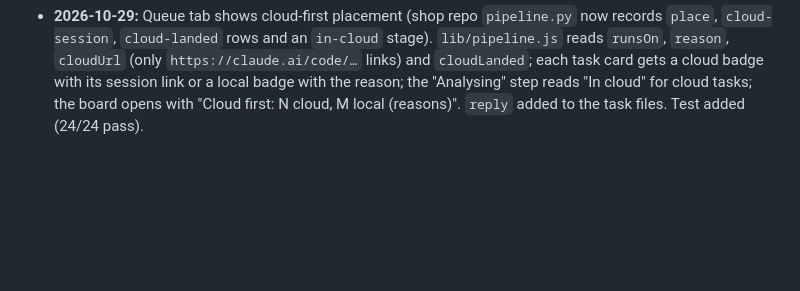
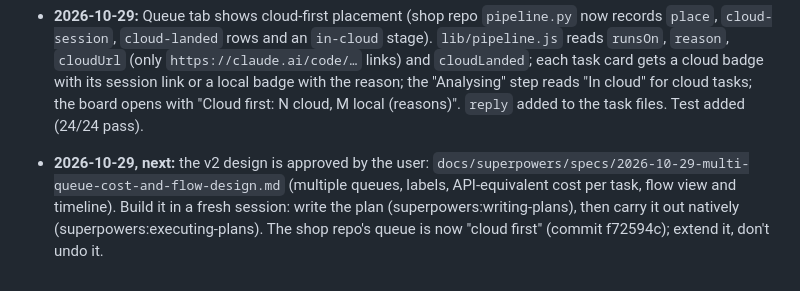
Before and after one commit to Wishwa-code/claude-agent-dashboard, a Markdown page: PROGRESS.md, the part around the change. Drawn GitHub-style; blank space fills up the shorter version.

Commit message:
v2 design approved; next step noted in PROGRESS
Co-Authored-By: Claude Opus 5.5 <noreply@anthropic.com>

```diff
--- a/PROGRESS.md
+++ b/PROGRESS.md
@@ -114,3 +114,4 @@ Planned phases:
 - **2026-10-29:** Spike S2 passed. Two fresh Sonnet helpers, one after the other, each reached the logged-in Shopify admin (home, then themes) with no login page and no "browser already in use". Each cost about 43k tokens as a general-purpose subagent. Next idea: a lean `browser-worker` agent type with only the Playwright tools, like `analyst` (about 17k start). Still open: a `/queue` dry run and one real task end to end.
 
 - **2026-10-29:** Queue tab shows cloud-first placement (shop repo `pipeline.py` now records `place`, `cloud-session`, `cloud-landed` rows and an `in-cloud` stage). `lib/pipeline.js` reads `runsOn`, `reason`, `cloudUrl` (only `https://claude.ai/code/…` links) and `cloudLanded`; each task card gets a cloud badge with its session link or a local badge with the reason; the "Analysing" step reads "In cloud" for cloud tasks; the board opens with "Cloud first: N cloud, M local (reasons)". `reply` added to the task files. Test added (24/24 pass).
+- **2026-10-29, next:** the v2 design is approved by the user: `docs/superpowers/specs/2026-10-29-multi-queue-cost-and-flow-design.md` (multiple queues, labels, API-equivalent cost per task, flow view and timeline). Build it in a fresh session: write the plan (superpowers:writing-plans), then carry it out natively (superpowers:executing-plans). The shop repo's queue is now "cloud first" (commit f72594c); extend it, don't undo it.
```
Also changed, not shown: 1 other file.
